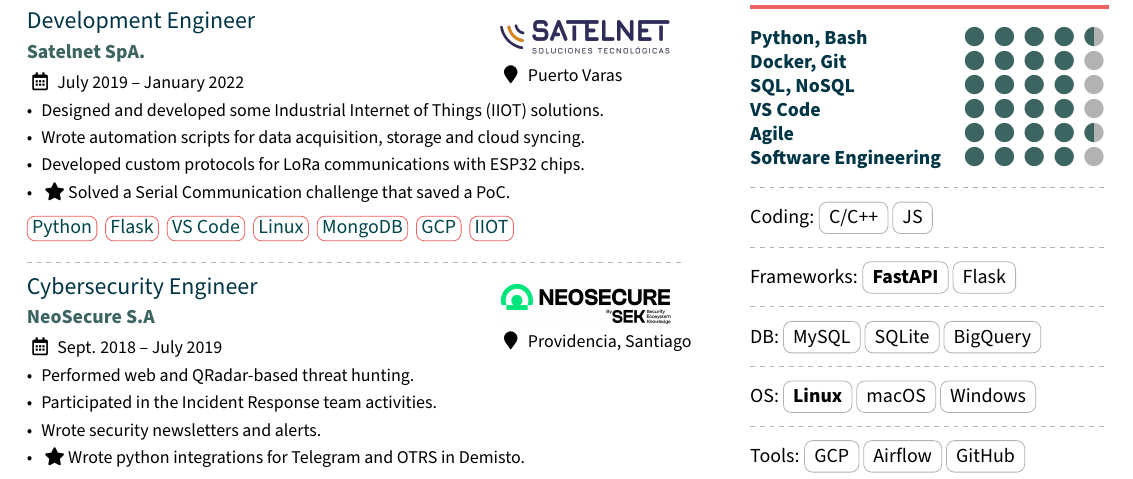
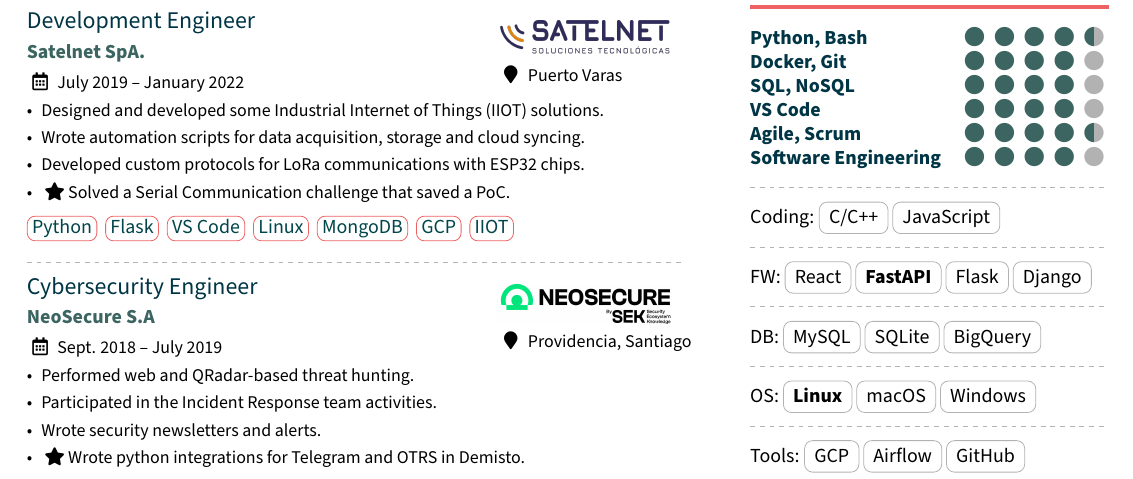
Before and after one commit to ClaudioMP/myCV, a LaTeX CV (src/cv.tex, which reads src/sections/competences.tex): part of page 1 of 2, cut so that both start at the same text. Compiled offline with pdfLaTeX.

Commit message:
added js, react and django

```diff
--- a/src/sections/competences.tex
+++ b/src/sections/competences.tex
@@ -2,16 +2,16 @@
 \cvskill{Docker, Git}{4}
 \cvskill{SQL, NoSQL}{4}
 \cvskill{VS Code}{4}
-\cvskill{Agile}{4.5}
+\cvskill{Agile, Scrum}{4.5}
 \cvskill{Software Engineering}{4}
 
 \divider
 
-Coding: \tagenv{C/C++,JS}
+Coding: \tagenv{C/C++,JavaScript}
 
 \divider
 
-Frameworks: \tagenv{\textbf{FastAPI}, Flask}
+FW: \tagenv{React,\textbf{FastAPI}, Flask, Django}
 
 \divider
 
```
